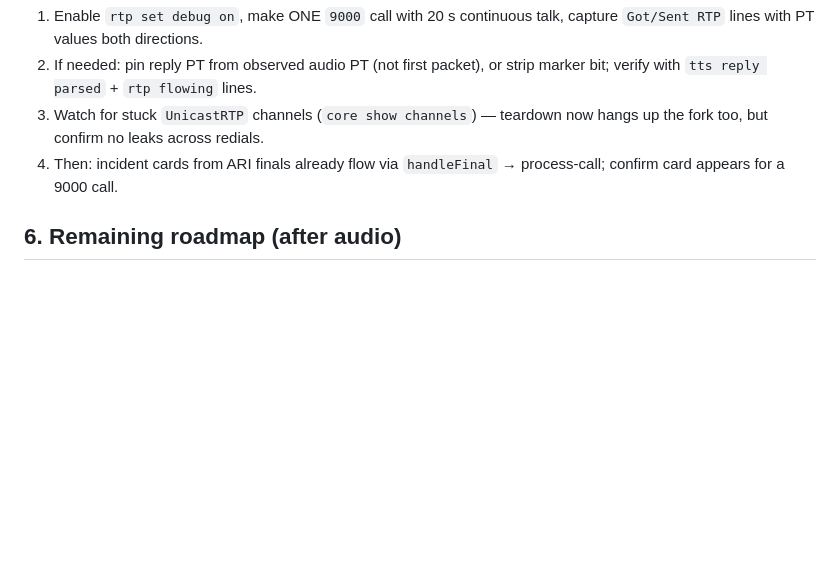
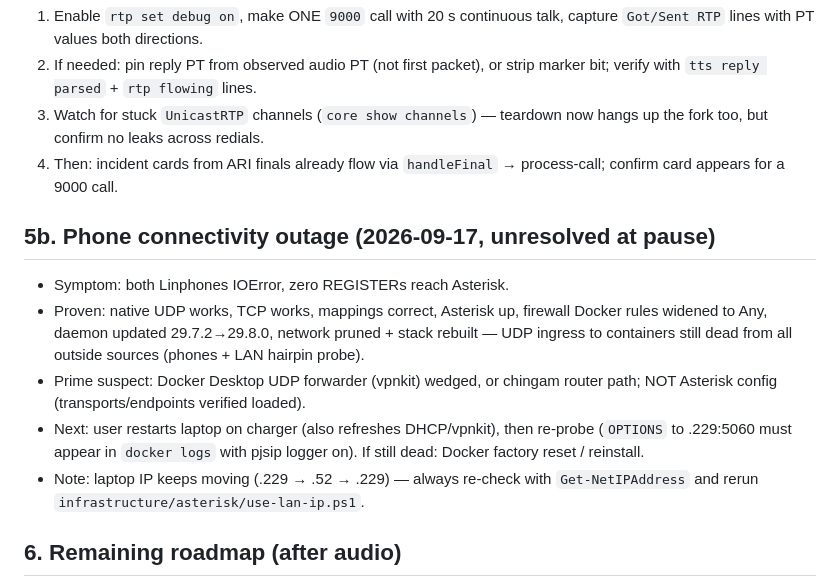
Before and after one commit to Priyanshudotdev/Rakshak-AI, a Markdown page: docs/context.md, the part around the change. Rendered like a GitHub page; blank space fills up the shorter version.

Commit message:
docs: phone outage debugging state

```diff
--- a/docs/context.md
+++ b/docs/context.md
@@ -110,6 +110,21 @@ non-audio packet) or Asterisk dropping our packets (SSRC/timestamp/marker).
 4. Then: incident cards from ARI finals already flow via `handleFinal` →
    process-call; confirm card appears for a 9000 call.
 
+## 5b. Phone connectivity outage (2026-09-17, unresolved at pause)
+
+- Symptom: both Linphones IOError, zero REGISTERs reach Asterisk.
+- Proven: native UDP works, TCP works, mappings correct, Asterisk up,
+  firewall Docker rules widened to Any, daemon updated 29.7.2→29.8.0,
+  network pruned + stack rebuilt — UDP ingress to containers still dead
+  from all outside sources (phones + LAN hairpin probe).
+- Prime suspect: Docker Desktop UDP forwarder (vpnkit) wedged, or chingam
+  router path; NOT Asterisk config (transports/endpoints verified loaded).
+- Next: user restarts laptop on charger (also refreshes DHCP/vpnkit), then
+  re-probe (`OPTIONS` to .229:5060 must appear in `docker logs` with pjsip
+  logger on). If still dead: Docker factory reset / reinstall.
+- Note: laptop IP keeps moving (.229 → .52 → .229) — always re-check with
+  `Get-NetIPAddress` and rerun `infrastructure/asterisk/use-lan-ip.ps1`.
+
 ## 6. Remaining roadmap (after audio)
 
 - TTS reply volume/pacing tuning against a real ear; per-utterance incident
```
